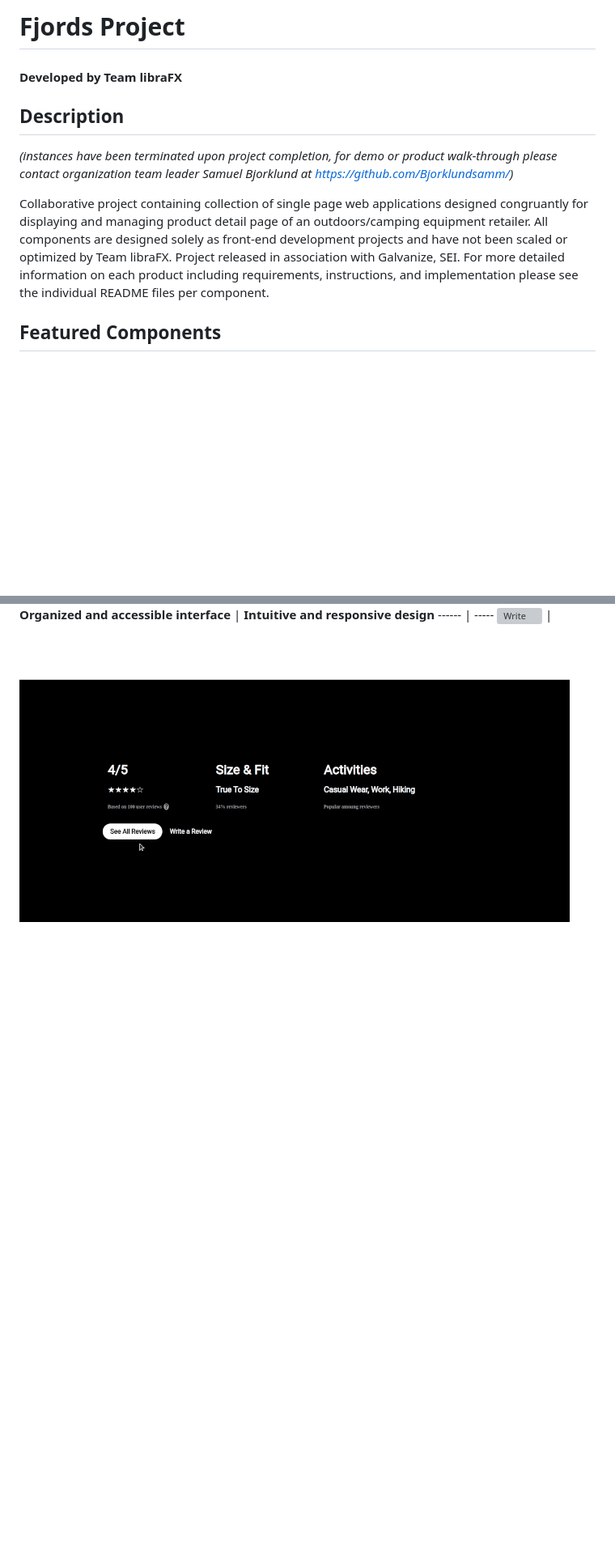
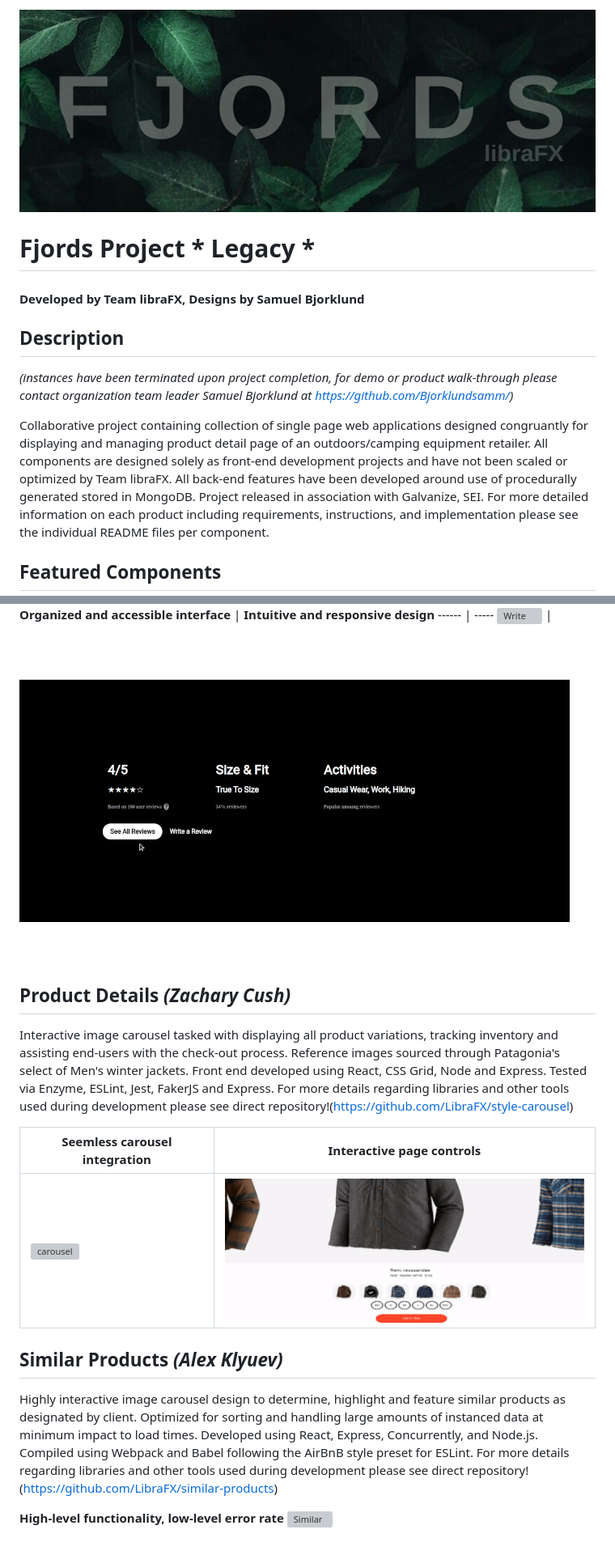
Before and after one commit to Bjorklundsamm/FjordsProject, a Markdown page: README.md, 2 parts joined by grey strips. Shown at 81% size. GitHub-like rendering; pictures changed too: Examples/Thumbnail.jpg (added), Examples/carousel-controls.gif (added); blank space fills up the shorter version; grey boxes are pictures that could not be loaded.

Commit message:
Completed README for all components

```diff
--- a/README.md
+++ b/README.md
@@ -1,10 +1,11 @@
-# Fjords Project
-#### Developed by Team libraFX
+![Thumb](./Examples/Thumbnail.jpg)
+# Fjords Project * Legacy *
+#### Developed by Team libraFX, Designs by Samuel Bjorklund
 
 ## Description
 *(instances have been terminated upon project completion, for demo or product walk-through please contact organization team leader Samuel Bjorklund at https://github.com/Bjorklundsamm/)*
 
-Collaborative project containing collection of single page web applications designed congruantly for displaying and managing product detail page of an outdoors/camping equipment retailer. All components are designed solely as front-end development projects and have not been scaled or optimized by Team libraFX. Project released in association with Galvanize, SEI.
+Collaborative project containing collection of single page web applications designed congruantly for displaying and managing product detail page of an outdoors/camping equipment retailer. All components are designed solely as front-end development projects and have not been scaled or optimized by Team libraFX. All back-end features have been developed around use of procedurally generated stored in MongoDB. Project released in association with Galvanize, SEI.
 For more detailed information on each product including requirements, instructions, and implementation please see the individual README files per component.
 
 ## Featured Components
@@ -23,3 +24,16 @@ Modal/Overlay system designed to allow users to quickly take in a high level ove
 **Organized and accessible interface** | **Intuitive and responsive design**
 ------ | -----
 ![Write](./Examples/see-reviews.gif)  | ![Read](./Examples/write-review.gif)
+
+## **Product Details** _(Zachary Cush)_
+Interactive image carousel tasked with displaying all product variations, tracking inventory and assisting end-users with the check-out process. Reference images sourced through Patagonia's select of Men's winter jackets. Front end developed using React, CSS Grid, Node and Express. Tested via Enzyme, ESLint, Jest, FakerJS and Express. For more details regarding libraries and other tools used during development please see direct repository!(https://github.com/LibraFX/style-carousel)
+
+**Seemless carousel integration** | **Interactive page controls**
+---- | ----
+![carousel](./Examples/carousel.gif) | ![controls](./Examples/carousel-controls.gif)
+
+## **Similar Products** _(Alex Klyuev)_
+Highly interactive image carousel design to determine, highlight and feature similar products as designated by client. Optimized for sorting and handling large amounts of instanced data at minimum impact to load times. Developed using React, Express, Concurrently, and Node.js. Compiled using Webpack and Babel following the AirBnB style preset for ESLint. For more details regarding libraries and other tools used during development please see direct repository!(https://github.com/LibraFX/similar-products)
+
+**High-level functionality, low-level error rate**
+![Similar](./Examples/Similar.gif)
```
Also changed, not shown: 3 other files.
